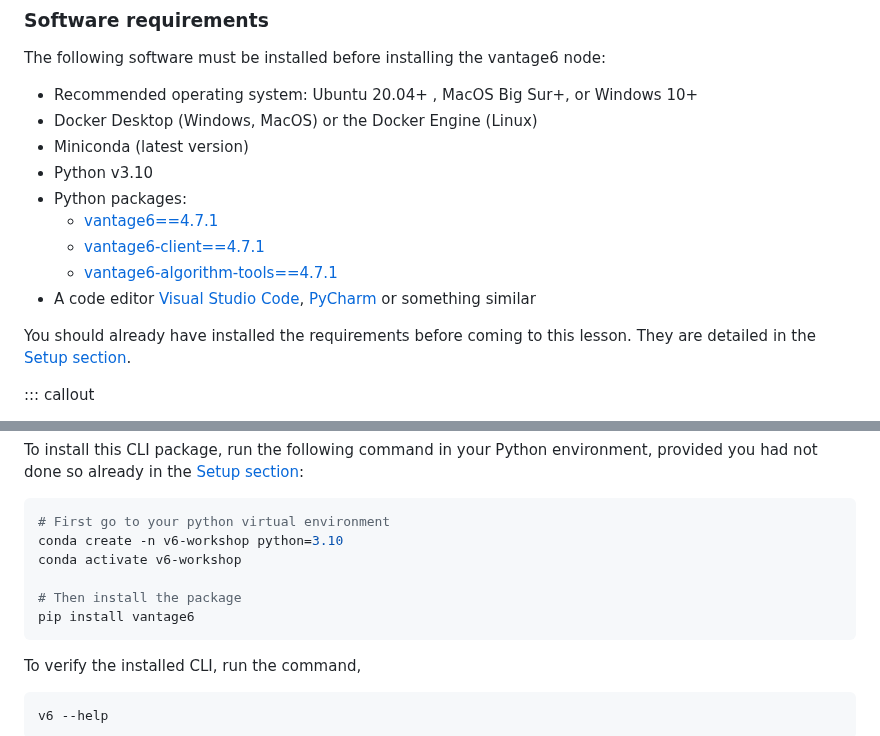
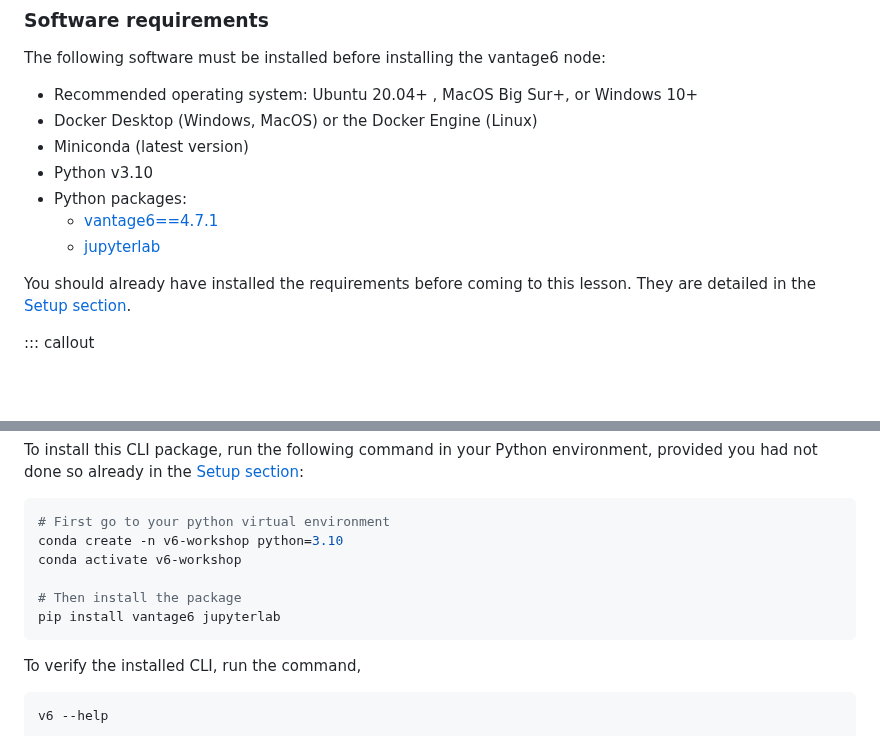
Before and after one commit to vantage6/vantage6-workshop, a Markdown page: episodes/chap6_setup_node.md, 2 parts joined by grey strips. Drawn GitHub-style; blank space fills up the shorter version.

Commit message:
keep only used packages for this chapter

````diff
--- a/episodes/chap6_setup_node.md
+++ b/episodes/chap6_setup_node.md
@@ -82,9 +82,7 @@ The following software must be installed before installing the vantage6 node:
 - Python v3.10
 - Python packages:
   - [vantage6==4.7.1](https://pypi.org/project/vantage6/)
-  - [vantage6-client==4.7.1](https://pypi.org/project/vantage6-client/)
-  - [vantage6-algorithm-tools==4.7.1](https://pypi.org/project/vantage6-algorithm-tools/)
-- A code editor [Visual Studio Code](https://code.visualstudio.com/), [PyCharm](https://www.jetbrains.com/pycharm/) or something similar
+  - [jupyterlab](https://pypi.org/project/jupyterlab/)
 
 You should already have installed the requirements before coming to this lesson. They are detailed in the [Setup section](../setup.md).
 
@@ -110,7 +108,7 @@ conda create -n v6-workshop python=3.10
 conda activate v6-workshop
 
 # Then install the package
-pip install vantage6
+pip install vantage6 jupyterlab
 ```
 
 To verify the installed CLI, run the command,
````
